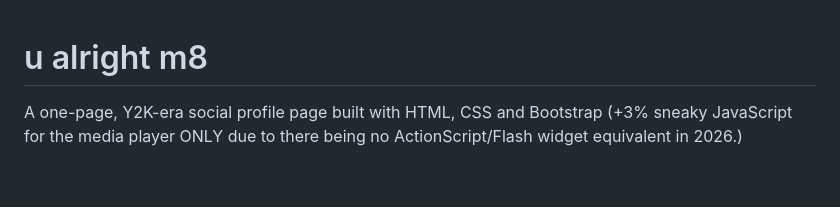
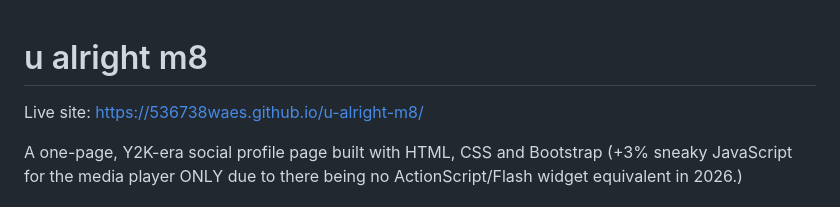
Before and after one commit to 536738WAES/u-alright-m8, a Markdown page: README.md, the part around one of its changes. GitHub-like rendering; blank space fills up the shorter version.

Commit message:
live site URL added

```diff
--- a/README.md
+++ b/README.md
@@ -1,4 +1,5 @@
 # u alright m8
+Live site: https://536738waes.github.io/u-alright-m8/
 
 A one-page, Y2K-era social profile page built with HTML, CSS and Bootstrap (+3% sneaky JavaScript for the media player ONLY due to there being no ActionScript/Flash widget equivalent in 2026.)
 
```
Also changed, not shown: other parts of README.md (+1 -1 lines), docs/screen-index-mobile.png (added), 1 other file.
